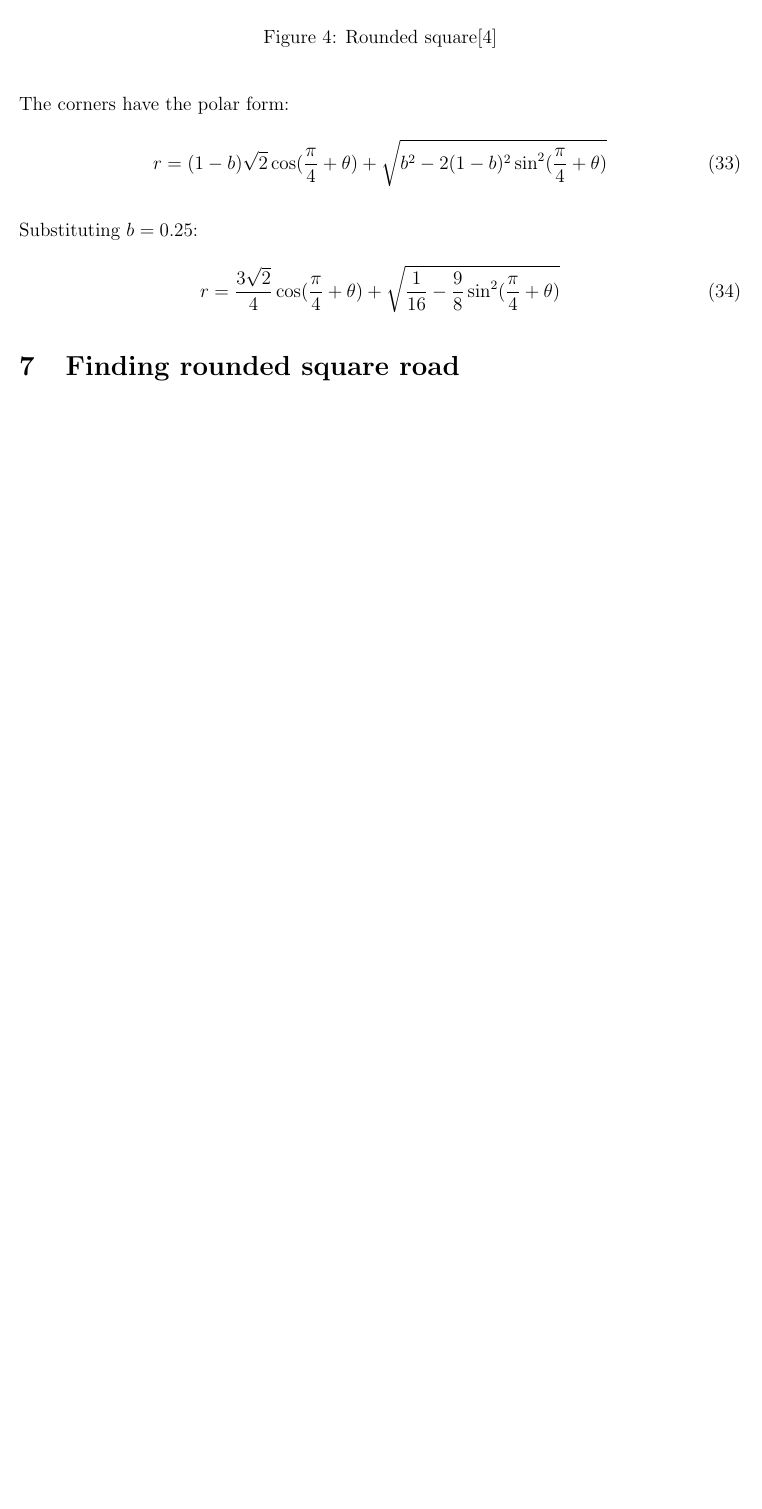
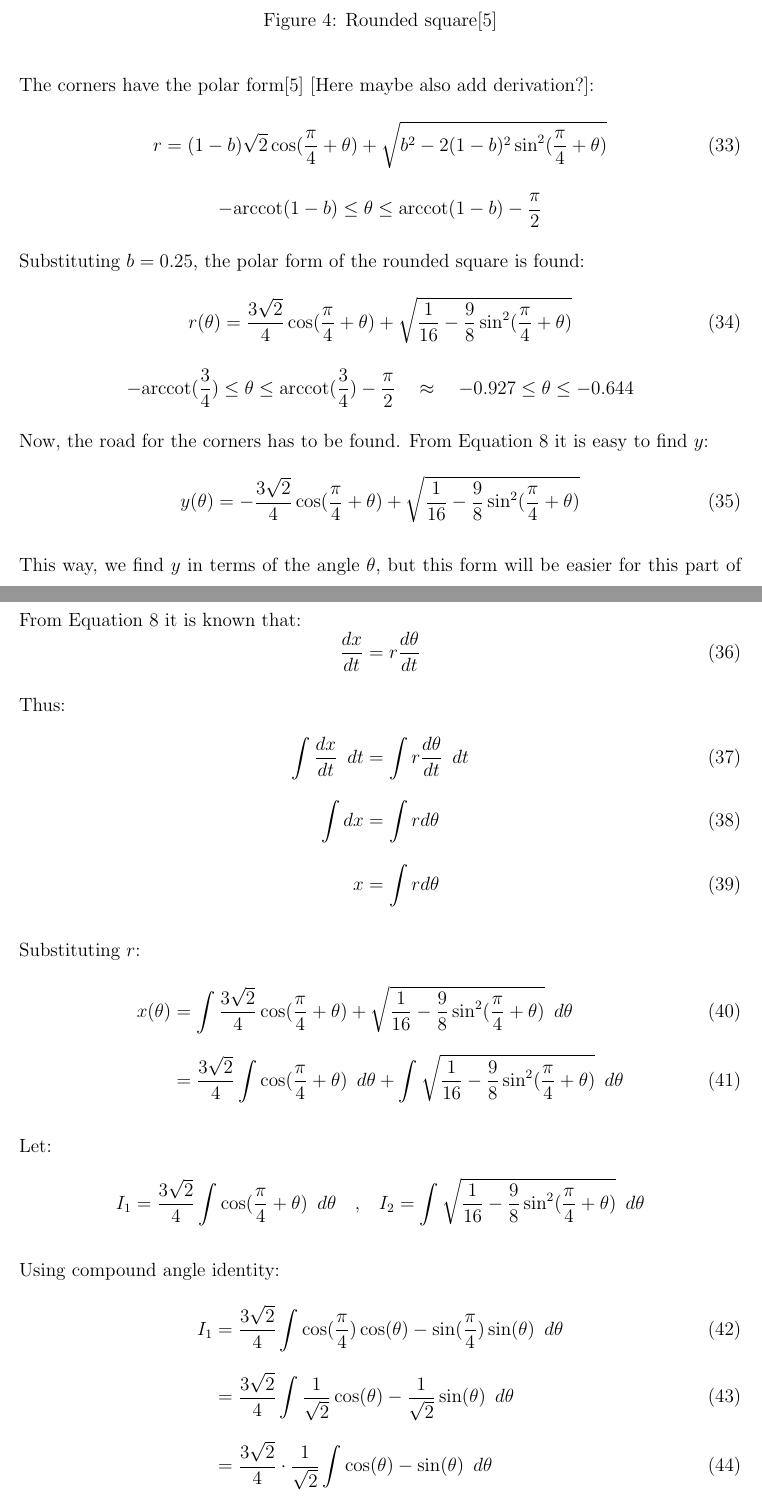
Before and after one commit to bewuwy/extended_essay, a LaTeX document (main.tex): part of page 11 of 12 before the commit and two parts of pages 11 and 12 of 13 after it, the two joined at a grey line, cut so that both start at the same text, the shorter picture padded with empty space. Compiled offline with pdfLaTeX.

Commit message:
added some stuff

```diff
--- a/main.tex
+++ b/main.tex
@@ -9,6 +9,8 @@
 \usepackage{amsmath}
 \usepackage{parskip}
 
+\newcommand{\Hquad}{\hspace{0.5em}}
+
 \usepackage{url}
 \usepackage[colorlinks,allcolors=black]{hyperref}
 
@@ -19,7 +21,7 @@
 
 \title{Exploring mathematics of rolling bridges \\
     \large Extended essay \\
-    \vspace{12pt} Word count: 1291}
+    \vspace{12pt} Word count: 1418}
 
 \date{}
 \author{}
@@ -293,19 +295,66 @@
 
         % TODO derive polar form of the corner
 
-        The corners have the polar form:
+        The corners have the polar form\cite{bridge_wolfram} [Here maybe also add derivation?]:
         \begin{equation}
             r = (1-b)\sqrt{2} \cos (\frac{\pi}{4} + \theta) + \sqrt{b^2 - 2(1-b)^2 \sin^2 (\frac{\pi}{4}+\theta)}
         \end{equation}
+        \[- \text{arccot}(1-b) \leq \theta \leq \text{arccot}(1-b) - \frac{\pi}{2}\]
 
-        Substituting $b=0.25$:
+        Substituting $b=0.25$, the polar form of the rounded square is found:
         \begin{equation}
-            r = \frac{3\sqrt{2}}{4} \cos (\frac{\pi}{4} + \theta) + \sqrt{\frac{1}{16} - \frac{9}{8} \sin^2 (\frac{\pi}{4}+\theta)}
+            r(\theta) = \frac{3\sqrt{2}}{4} \cos (\frac{\pi}{4} + \theta) + \sqrt{\frac{1}{16} - \frac{9}{8} \sin^2 (\frac{\pi}{4}+\theta)}
+        \end{equation}
+        \[- \text{arccot}(\frac{3}{4}) \leq \theta \leq \text{arccot}(\frac{3}{4}) - \frac{\pi}{2} \quad \approx \quad -0.927 \leq \theta \leq -0.644\]
+
+        Now, the road for the corners has to be found. From Equation~\ref{eq:road_1} it is easy to find $y$:
+        \begin{equation}
+            y(\theta) = - \frac{3\sqrt{2}}{4} \cos (\frac{\pi}{4} + \theta) + \sqrt{\frac{1}{16} - \frac{9}{8} \sin^2 (\frac{\pi}{4}+\theta)}
         \end{equation}
 
-    \section{Finding rounded square road}
+        This way, we find $y$ in terms of the angle $\theta$, but this form will be easier for this part of the road. Hence, $x$ should also be found in terms of $\theta$.
+        % \begin{align*}
+        %     x = x(t) = x(t(\theta))
+        % \end{align*}
 
+        % Thus, by chain rule:
+        % \begin{align*}
+        %     \frac{dx}{d\theta} = \frac{d}{d\theta} \Bigr(x(t(\theta))\Bigl) = \frac{dx}{dt} \cdot \frac{dt}{d\theta}
+        % \end{align*}
 
+        From Equation~\ref{eq:road_1} it is known that:
+        \begin{equation}
+            \frac{dx}{dt} = r \frac{d\theta}{dt}
+        \end{equation}
+
+        Thus:
+        \begin{align}
+            \int \frac{dx}{dt} \Hquad dt &= \int r \frac{d\theta}{dt} \Hquad dt \\
+            \int dx &= \int r d\theta \\
+            x &= \int r d\theta
+        \end{align}
+
+        Substituting $r$:
+        \begin{align}
+            x(\theta) &= \int \frac{3\sqrt{2}}{4} \cos (\frac{\pi}{4} + \theta) + \sqrt{\frac{1}{16} - \frac{9}{8} \sin^2 (\frac{\pi}{4}+\theta)} \Hquad d\theta \\
+            &= \frac{3\sqrt{2}}{4} \int \cos (\frac{\pi}{4} + \theta) \Hquad d\theta + \int \sqrt{\frac{1}{16} - \frac{9}{8} \sin^2 (\frac{\pi}{4}+\theta)} \Hquad d\theta
+        \end{align}
+
+        Let:
+        \begin{align*}
+            I_1 = \frac{3\sqrt{2}}{4} \int \cos (\frac{\pi}{4} + \theta) \Hquad d\theta \quad \text{,} \quad
+            I_2 = \int \sqrt{\frac{1}{16} - \frac{9}{8} \sin^2 (\frac{\pi}{4}+\theta)} \Hquad d\theta
+        \end{align*}
+
+        Using compound angle identity:
+        \begin{align}
+            I_1 &= \frac{3\sqrt{2}}{4} \int \cos (\frac{\pi}{4}) \cos(\theta) - \sin(\frac{\pi}{4}) \sin(\theta) \Hquad d\theta \\
+            &= \frac{3\sqrt{2}}{4} \int \frac{1}{\sqrt{2}} \cos(\theta) - \frac{1}{\sqrt{2}} \sin(\theta) \Hquad d\theta \\
+            &= \frac{3\sqrt{2}}{4} \cdot \frac{1}{\sqrt{2}} \int \cos(\theta) - \sin(\theta) \Hquad d\theta \\
+            I_1 &= \frac{3}{4} \cdot \frac{\sin(\theta) + \cos(\theta)}{\sqrt{2}} \Hquad
+        \end{align}
+
+        However, the $I_2$ is way trickier than the $I_1$ and cannot be solved using simple methods learned during the IB mathematics, as it is an elliptic integral of the second kind. Therefore, it will be instead solved numerically using the Euler's method.
 
     % bibliography
     \newpage
```
Also changed, not shown: refs.bib (+4 -2 lines), main.pdf, main.tex (4 more changed lines).
